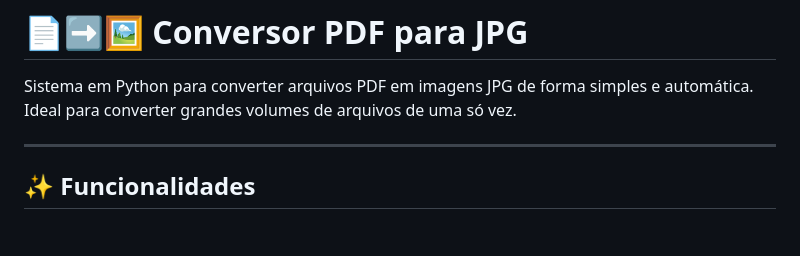
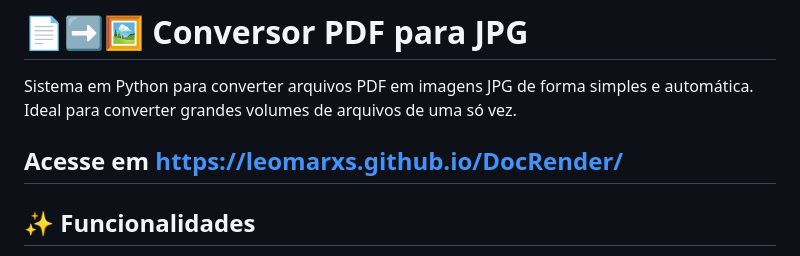
Before and after one commit to LeoMarxs/DocRender, a Markdown page: README.md, the part around the change. GitHub-like rendering; blank space fills up the shorter version.

```diff
--- a/README.md
+++ b/README.md
@@ -2,6 +2,7 @@
 
 Sistema em Python para converter arquivos PDF em imagens JPG de forma simples e automática. Ideal para converter grandes volumes de arquivos de uma só vez.
 
+Acesse em https://leomarxs.github.io/DocRender/
 ---
 
 ## ✨ Funcionalidades
```
